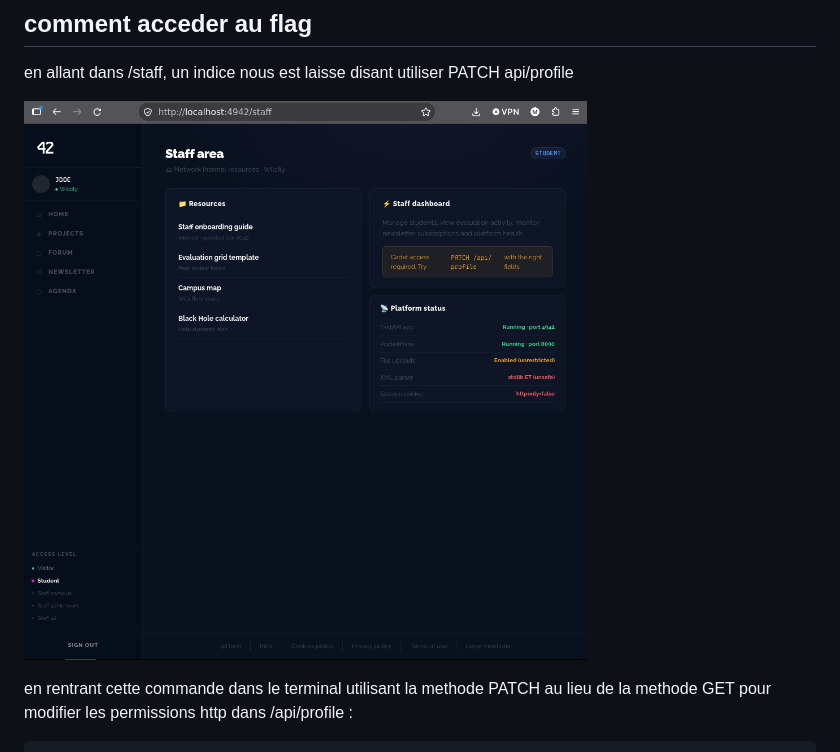
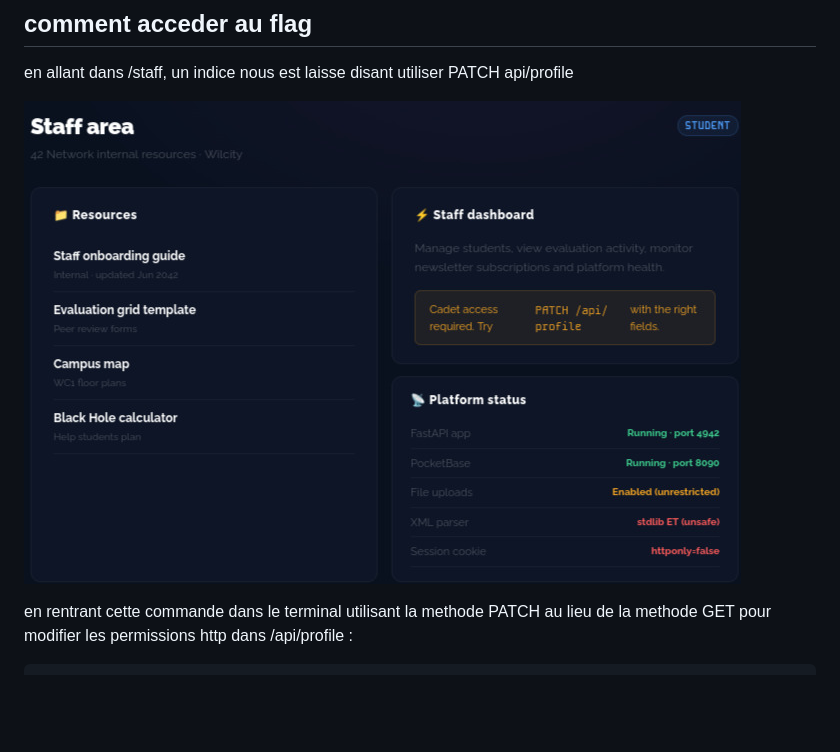
Before and after one commit to Sauralt/Darkly, a Markdown page: 5 - PATCH method http/explanation.md, the part around the change. Rendered like a GitHub page; pictures changed too: 5 - PATCH method http/Resources/patch.jpeg (added), 5 - PATCH method http/Resources/patch.png (deleted); blank space fills up the shorter version.

```diff
--- a/5 - PATCH method http/explanation.md
+++ b/5 - PATCH method http/explanation.md
@@ -18,7 +18,7 @@ Contrairement à PUT, qui exige l’objet complet, PATCH ne touche que les champ
 
 en allant dans /staff, un indice nous est laisse disant utiliser PATCH api/profile
 
-![patch](Resources/patch.png)
+![patch](Resources/patch.jpeg)
 
 en rentrant cette commande dans le terminal utilisant la methode PATCH au lieu de la methode GET pour modifier les permissions http dans /api/profile :
 
```
Also changed, not shown: 2 - malicious file upload/explanation.md (+4 -4 lines), 4 - API endpoint access/explanation.md (+5 -3 lines), 2 - malicious file upload/Resources/php.jpeg (added), 2 - malicious file upload/Resources/php.png (deleted), 4 - API endpoint access/Resources/api2.jpeg (added), 4 - API endpoint access/Resources/api2.png (deleted).
